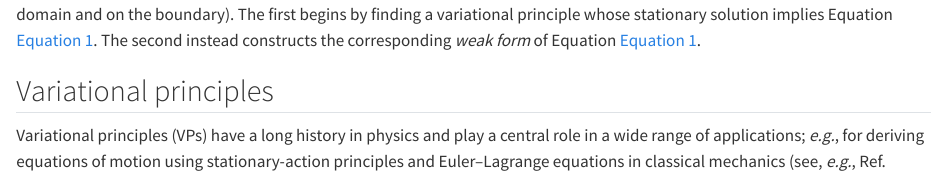
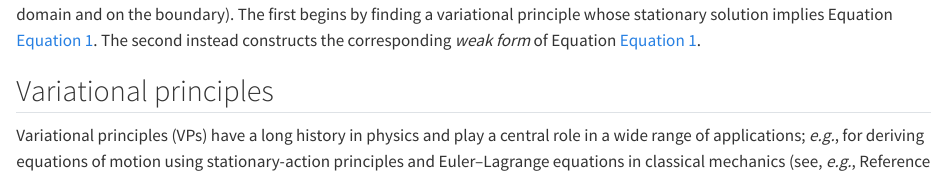
Before and after one commit to buqeye/frontiers-emulator-review, a Quarto document (docs/model-reduction.qmd): the page in a window 1100 px wide, from 360 px down. Rendered offline with R 4.5, knitr and Pandoc in place of Quarto, with nearby package versions.

Commit message:
updates Model reduction section

```diff
--- a/docs/model-reduction.qmd
+++ b/docs/model-reduction.qmd
@@ -40,7 +40,7 @@ The second instead constructs the corresponding _weak form_ of Equation @eq-gene
 
 ## Variational principles {#sec-variational}
 
-Variational principles (VPs) have a long history in physics and play a central role in a wide range of applications; _e.g._, for deriving equations of motion using stationary-action principles and Euler--Lagrange equations in classical mechanics (see, _e.g._, Ref. [@Variational_Ritz_history_review_2012] for a historical overview).
+Variational principles (VPs) have a long history in physics and play a central role in a wide range of applications; _e.g._, for deriving equations of motion using stationary-action principles and Euler--Lagrange equations in classical mechanics (see, _e.g._, Reference [@Variational_Ritz_history_review_2012] for a historical overview).
 Here, we use VPs as an alternate way of solving  the differential equations @eq-generic_differential_and_boundary.
 
 Variational principles are based on scalar functionals of the form
```
Also changed, not shown: docs/model-reduction.qmd (2 more changed lines).
